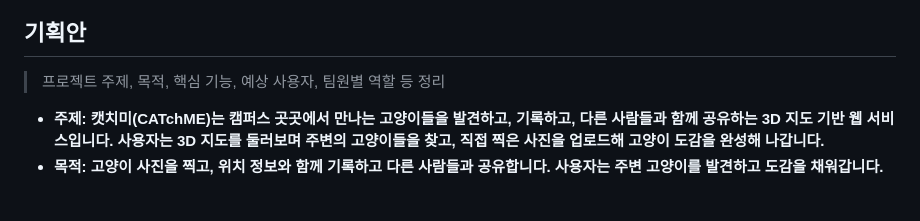
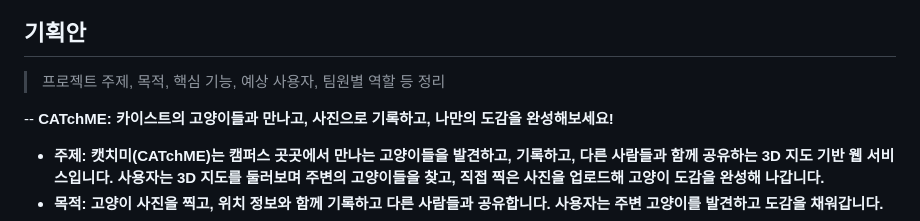
Before and after one commit to madcamp-official/26s-w1-c3-05, a Markdown page: README.md, the part around the change. Drawn GitHub-style; blank space fills up the shorter version.

```diff
--- a/README.md
+++ b/README.md
@@ -20,6 +20,8 @@
 ## 기획안
 
 > 프로젝트 주제, 목적, 핵심 기능, 예상 사용자, 팀원별 역할 등 정리
+
+-- **CATchME: 카이스트의 고양이들과 만나고, 사진으로 기록하고, 나만의 도감을 완성해보세요!**
 
 - **주제: 캣치미(CATchME)는 캠퍼스 곳곳에서 만나는 고양이들을 발견하고, 기록하고, 다른 사람들과 함께 공유하는 3D 지도 기반 웹 서비스입니다. 사용자는 3D 지도를 둘러보며 주변의 고양이들을 찾고, 직접 찍은 사진을 업로드해 고양이 도감을 완성해 나갑니다.**
 - **목적: 고양이 사진을 찍고, 위치 정보와 함께 기록하고 다른 사람들과 공유합니다. 사용자는 주변 고양이를 발견하고 도감을 채워갑니다.**
```
